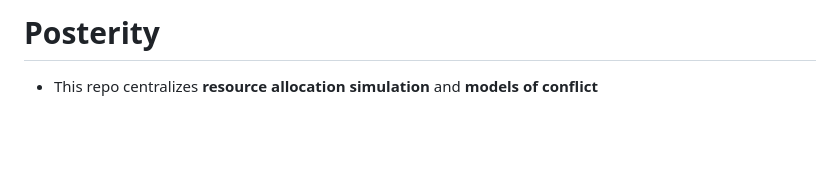
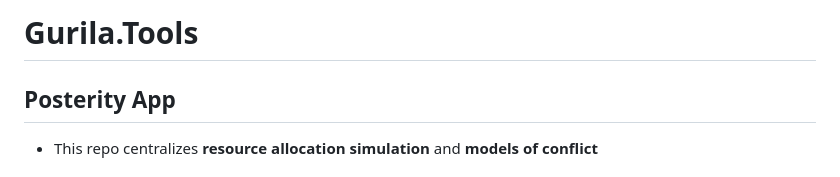
Before and after one commit to jeffy893/gurila.tools, a Markdown page: README.md, the part around the change. Drawn GitHub-style; blank space fills up the shorter version.

Commit message:
Rename README

```diff
--- a/README.md
+++ b/README.md
@@ -1,4 +1,6 @@
-# Posterity
+# Gurila.Tools
+
+## Posterity App
 
 - This repo centralizes **resource allocation simulation** and **models of conflict**
 
```
